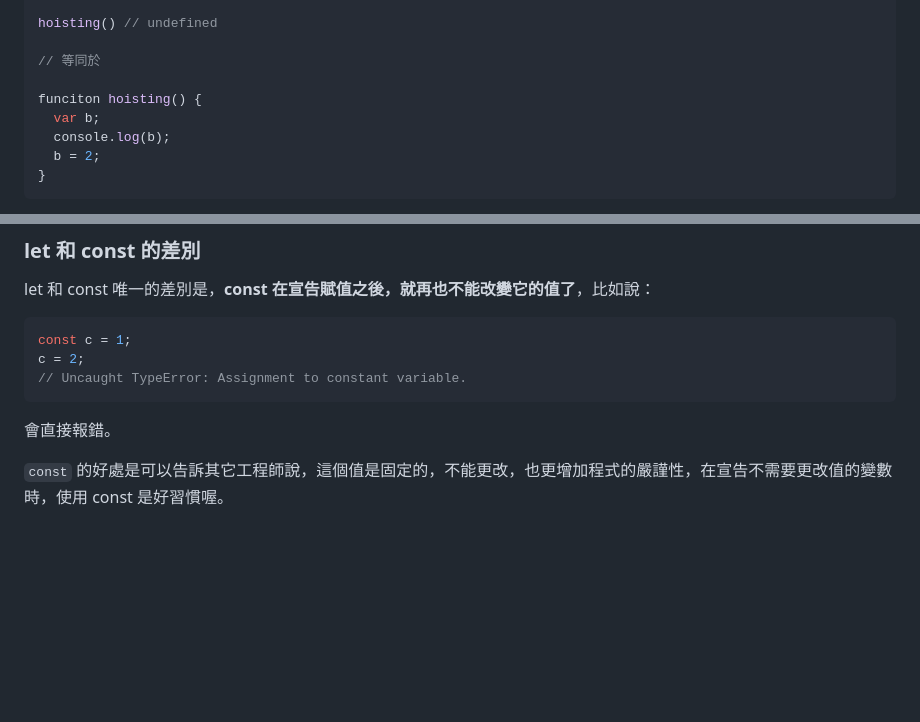
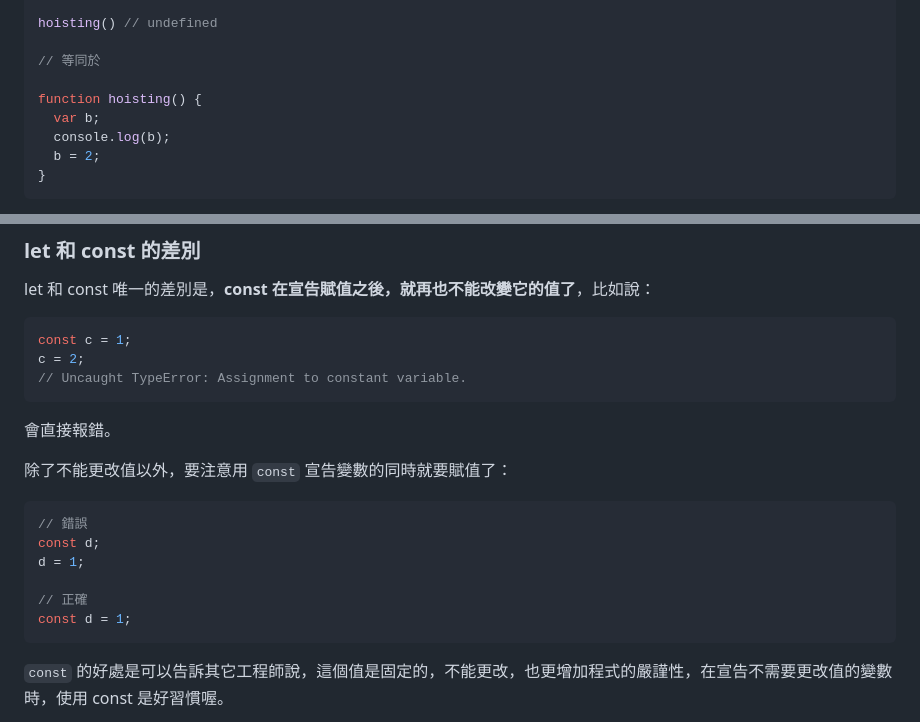
Before and after one commit to thisWeb1225/JS-Fundamental, a Markdown page: ES6/var-let-const.md, 2 parts joined by grey strips. Drawn GitHub-style; blank space fills up the shorter version.

````diff
--- a/ES6/var-let-const.md
+++ b/ES6/var-let-const.md
@@ -31,7 +31,7 @@ hoisting() // undefined
 
 // 等同於
 
-funciton hoisting() {
+function hoisting() {
   var b;
   console.log(b);
   b = 2;
@@ -77,6 +77,16 @@ c = 2;
 ```
 會直接報錯。
 
+除了不能更改值以外，要注意用 `const` 宣告變數的同時就要賦值了：
+```js
+// 錯誤
+const d;
+d = 1;
+
+// 正確
+const d = 1;
+```
+
 `const` 的好處是可以告訴其它工程師說，這個值是固定的，不能更改，也更增加程式的嚴謹性，在宣告不需要更改值的變數時，使用 const 是好習慣喔。
 
 *(備註：`const` 是英文的 constants，意思是保持不變的)*
````
